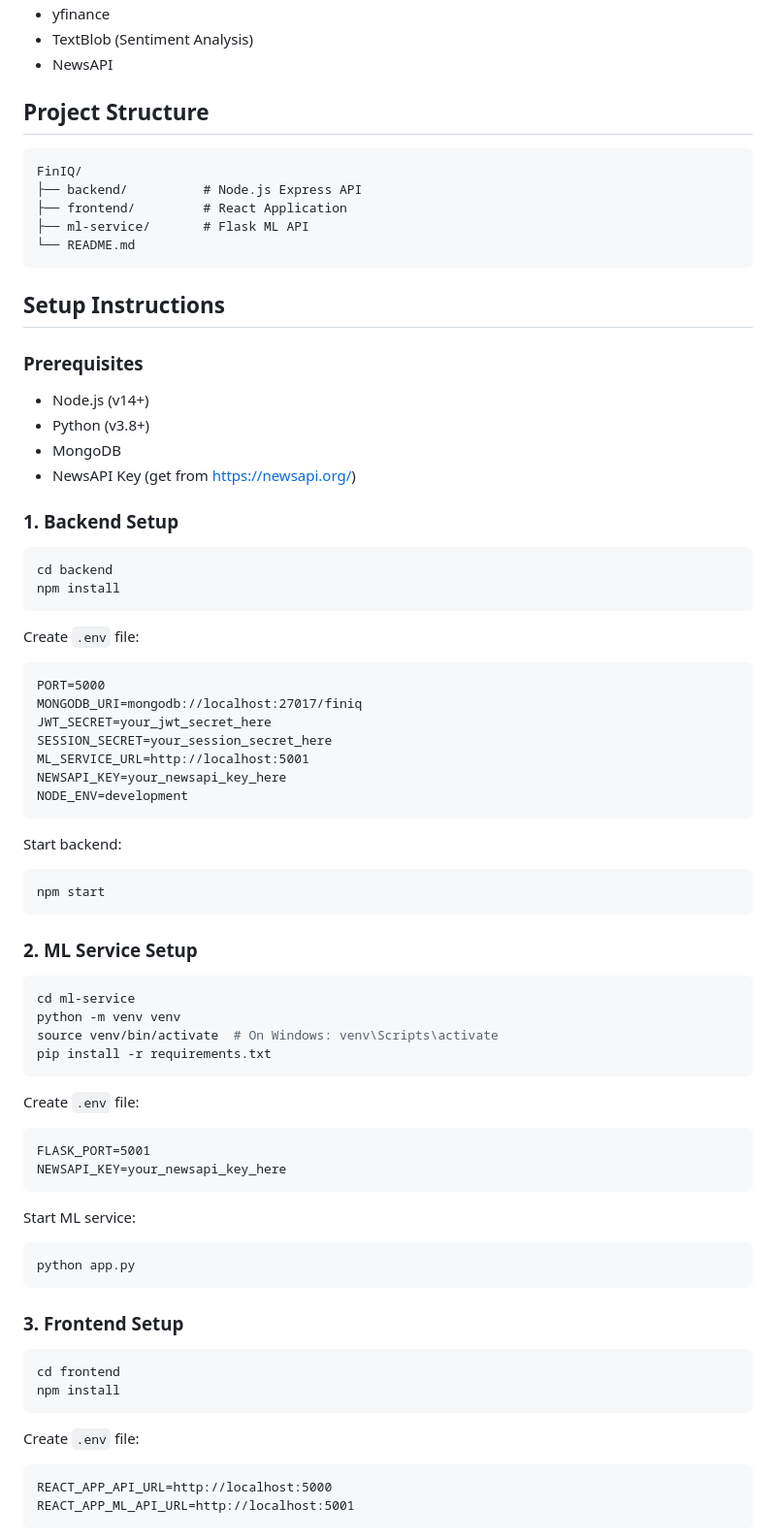
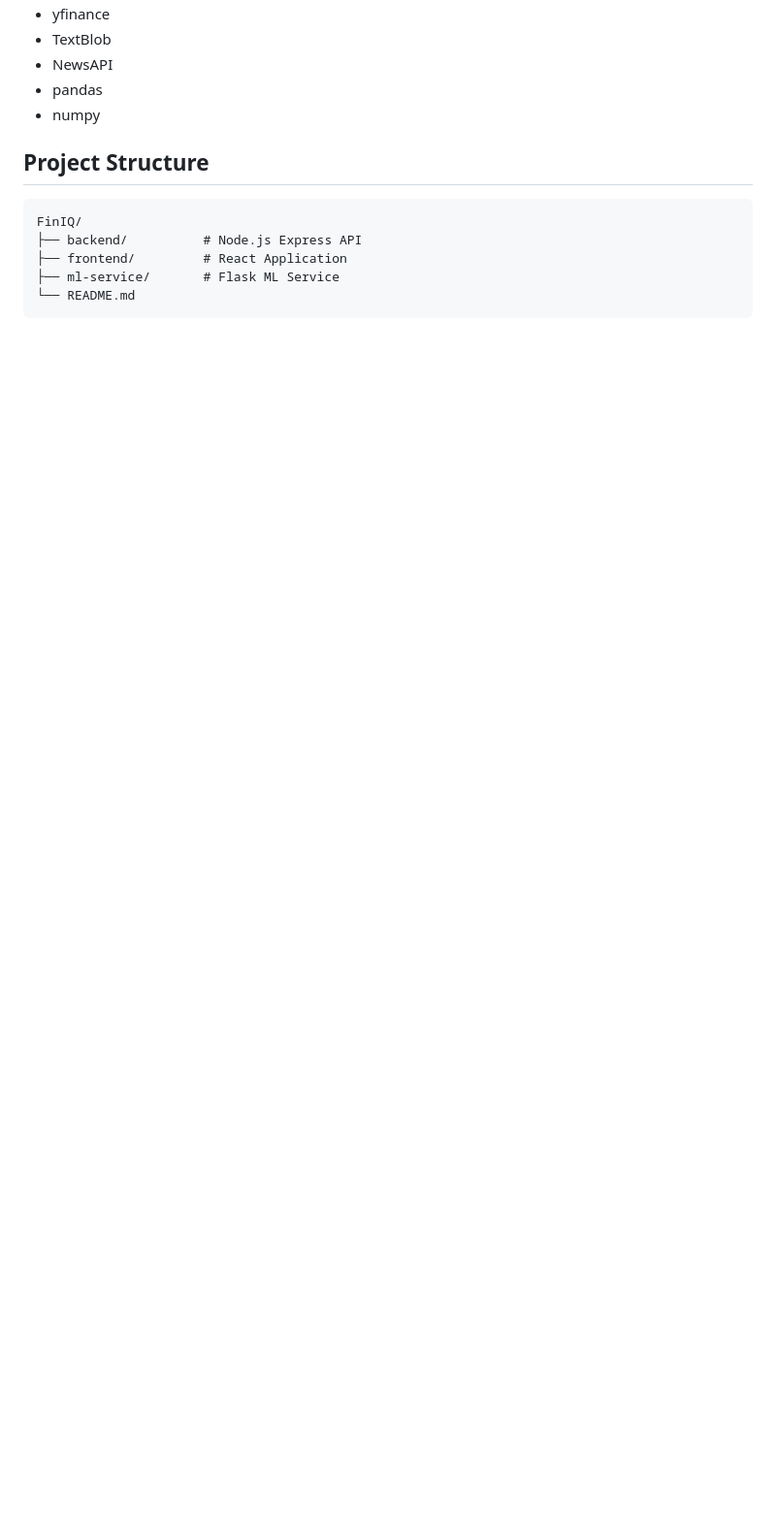
Before and after one commit to swamini-jadhav/FinIQ, a Markdown page: README.md, the part around one of its changes. Shown at 97% size. GitHub-like rendering; blank space fills up the shorter version.

````diff
--- a/README.md
+++ b/README.md
@@ -32,6 +74,8 @@ A full-stack MERN application with Flask ML service for stock price prediction,
 - yfinance
-- TextBlob (Sentiment Analysis)
+- TextBlob
 - NewsAPI
+- pandas
+- numpy
 
 ## Project Structure
 
@@ -39,71 +83,6 @@ A full-stack MERN application with Flask ML service for stock price prediction,
 FinIQ/
 ├── backend/          # Node.js Express API
 ├── frontend/         # React Application
-├── ml-service/       # Flask ML API
+├── ml-service/       # Flask ML Service
 └── README.md
 ```
-
-## Setup Instructions
-
-### Prerequisites
-- Node.js (v14+)
-- Python (v3.8+)
-- MongoDB
-- NewsAPI Key (get from https://newsapi.org/)
-
-### 1. Backend Setup
-
-```bash
-cd backend
-npm install
-```
-
-Create `.env` file:
-```
-PORT=5000
-MONGODB_URI=mongodb://localhost:27017/finiq
-JWT_SECRET=your_jwt_secret_here
-SESSION_SECRET=your_session_secret_here
-ML_SERVICE_URL=http://localhost:5001
-NEWSAPI_KEY=your_newsapi_key_here
-NODE_ENV=development
-```
-
-Start backend:
-```bash
-npm start
-```
-
-### 2. ML Service Setup
-
-```bash
-cd ml-service
-python -m venv venv
-source venv/bin/activate  # On Windows: venv\Scripts\activate
-pip install -r requirements.txt
-```
-
-Create `.env` file:
-```
-FLASK_PORT=5001
-NEWSAPI_KEY=your_newsapi_key_here
-```
-
-Start ML service:
-```bash
-python app.py
-```
-
-### 3. Frontend Setup
-
-```bash
-cd frontend
-npm install
-```
-
-Create `.env` file:
-```
-REACT_APP_API_URL=http://localhost:5000
-REACT_APP_ML_API_URL=http://localhost:5001
-```
-
````
Also changed, not shown: other parts of README.md (+81 -74 lines).
